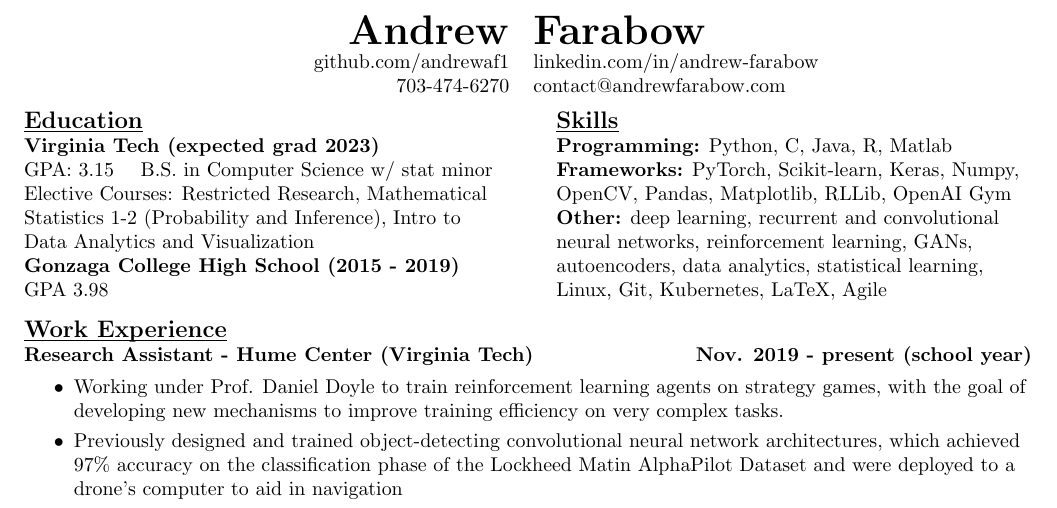
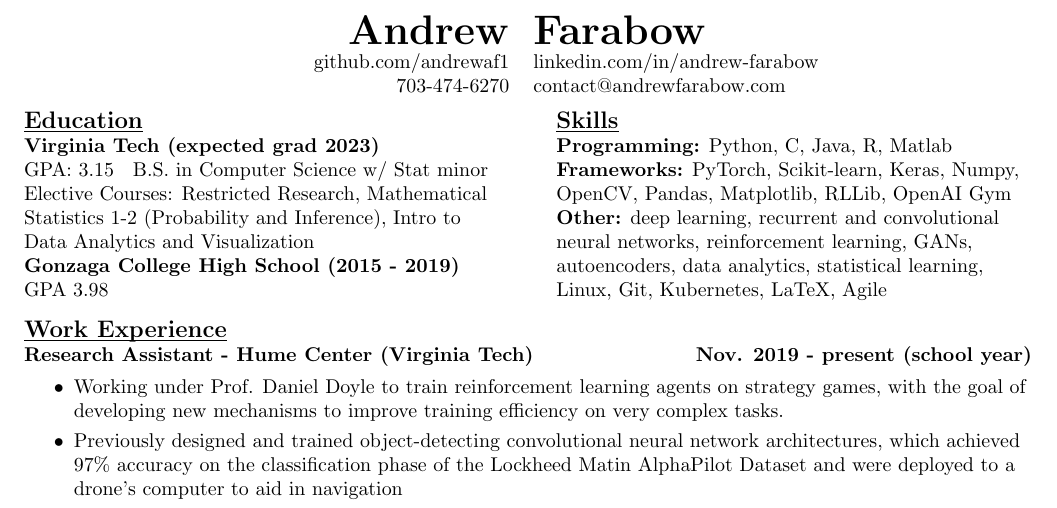
Before and after one commit to AndrewFarabow/farabow-resume, a LaTeX CV (farabow-resume.tex): part of the page, cut so that both start at the same text. Compiled offline with pdfLaTeX.

Commit message:
minor fix

```diff
--- a/farabow-resume.tex
+++ b/farabow-resume.tex
@@ -18,7 +18,7 @@
     \begin{multicols}{2}
       {\large\textbf{\underline{\smash{Education}}}} \\
       \textbf{Virginia Tech (expected grad 2023)} \\
-      GPA: 3.15 \quad B.S. in Computer Science w/ stat minor \\
+      GPA: 3.15 \; B.S. in Computer Science w/ Stat minor \\
       Elective Courses: Restricted Research, Mathematical Statistics 1-2 (Probability and Inference), Intro to Data Analytics and Visualization\\
       \textbf{Gonzaga College High School	(2015 - 2019)} \\
       GPA 3.98 \\
```
Also changed, not shown: farabow-resume.pdf.
